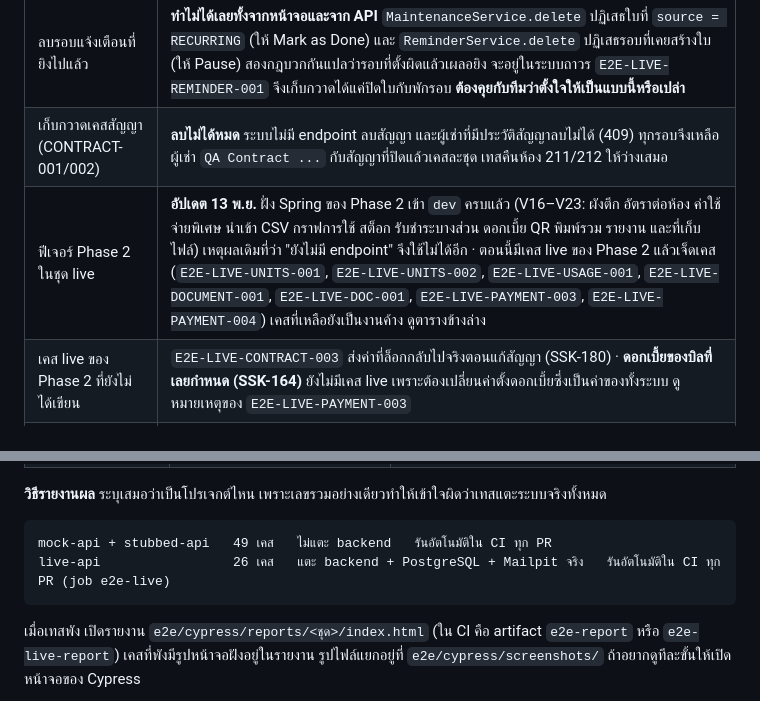
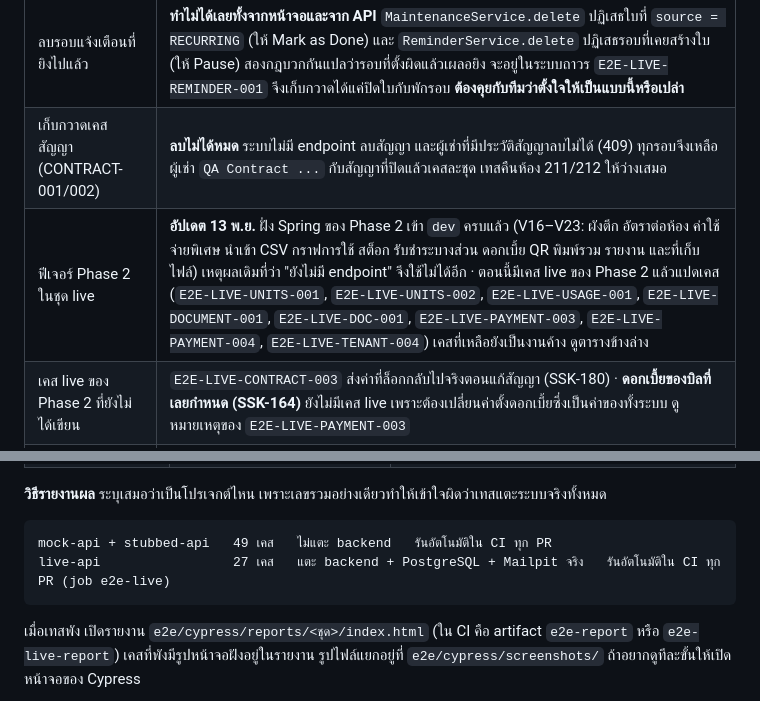
Before and after one commit to MUDST-2026-SakuraSoul-DevOps/MUDST-2026-SakuraSoul, a Markdown page: docs/testing/e2e-test-cases.md, 2 parts joined by grey strips. Rendered like a GitHub page.

````diff
--- a/docs/testing/e2e-test-cases.md
+++ b/docs/testing/e2e-test-cases.md
@@ -356,7 +365,7 @@ npm run test:live
 | Recurring maintenance | มีเคส live แล้ว `E2E-LIVE-REMINDER-001` คุมเวลาด้วย `POST /api/reminders/run-due` แทนการรอรอบแปดโมงเช้า |
 | ลบรอบแจ้งเตือนที่ยิงไปแล้ว | **ทำไม่ได้เลยทั้งจากหน้าจอและจาก API** `MaintenanceService.delete` ปฏิเสธใบที่ `source = RECURRING` (ให้ Mark as Done) และ `ReminderService.delete` ปฏิเสธรอบที่เคยสร้างใบ (ให้ Pause) สองกฎบวกกันแปลว่ารอบที่ตั้งผิดแล้วเผลอยิง จะอยู่ในระบบถาวร `E2E-LIVE-REMINDER-001` จึงเก็บกวาดได้แค่ปิดใบกับพักรอบ **ต้องคุยกับทีมว่าตั้งใจให้เป็นแบบนี้หรือเปล่า** |
 | เก็บกวาดเคสสัญญา (CONTRACT-001/002) | **ลบไม่ได้หมด** ระบบไม่มี endpoint ลบสัญญา และผู้เช่าที่มีประวัติสัญญาลบไม่ได้ (409) ทุกรอบจึงเหลือผู้เช่า `QA Contract ...` กับสัญญาที่ปิดแล้วเคสละชุด เทสคืนห้อง 211/212 ให้ว่างเสมอ |
-| ฟีเจอร์ Phase 2 ในชุด live | **อัปเดต 13 พ.ย.** ฝั่ง Spring ของ Phase 2 เข้า `dev` ครบแล้ว (V16–V23: ผังตึก อัตราต่อห้อง ค่าใช้จ่ายพิเศษ นำเข้า CSV กราฟการใช้ สต็อก รับชำระบางส่วน ดอกเบี้ย QR พิมพ์รวม รายงาน และที่เก็บไฟล์) เหตุผลเดิมที่ว่า "ยังไม่มี endpoint" จึงใช้ไม่ได้อีก · ตอนนี้มีเคส live ของ Phase 2 แล้วเจ็ดเคส (`E2E-LIVE-UNITS-001`, `E2E-LIVE-UNITS-002`, `E2E-LIVE-USAGE-001`, `E2E-LIVE-DOCUMENT-001`, `E2E-LIVE-DOC-001`, `E2E-LIVE-PAYMENT-003`, `E2E-LIVE-PAYMENT-004`) เคสที่เหลือยังเป็นงานค้าง ดูตารางข้างล่าง |
+| ฟีเจอร์ Phase 2 ในชุด live | **อัปเดต 13 พ.ย.** ฝั่ง Spring ของ Phase 2 เข้า `dev` ครบแล้ว (V16–V23: ผังตึก อัตราต่อห้อง ค่าใช้จ่ายพิเศษ นำเข้า CSV กราฟการใช้ สต็อก รับชำระบางส่วน ดอกเบี้ย QR พิมพ์รวม รายงาน และที่เก็บไฟล์) เหตุผลเดิมที่ว่า "ยังไม่มี endpoint" จึงใช้ไม่ได้อีก · ตอนนี้มีเคส live ของ Phase 2 แล้วแปดเคส (`E2E-LIVE-UNITS-001`, `E2E-LIVE-UNITS-002`, `E2E-LIVE-USAGE-001`, `E2E-LIVE-DOCUMENT-001`, `E2E-LIVE-DOC-001`, `E2E-LIVE-PAYMENT-003`, `E2E-LIVE-PAYMENT-004`, `E2E-LIVE-TENANT-004`) เคสที่เหลือยังเป็นงานค้าง ดูตารางข้างล่าง |
 | เคส live ของ Phase 2 ที่ยังไม่ได้เขียน | `E2E-LIVE-CONTRACT-003` ส่งค่าที่ล็อกกลับไปจริงตอนแก้สัญญา (SSK-180) · **ดอกเบี้ยของบิลที่เลยกำหนด (SSK-164)** ยังไม่มีเคส live เพราะต้องเปลี่ยนค่าตั้งดอกเบี้ยซึ่งเป็นค่าของทั้งระบบ ดูหมายเหตุของ `E2E-LIVE-PAYMENT-003` |
 | บรรทัดดอกเบี้ยบนใบแจ้งหนี้ (SSK-164) | `E2E-PAYMENT-012` คุมแค่การบันทึกและอ่านค่าตั้งกลับ ไม่ได้คุมว่าบรรทัดดอกเบี้ยขึ้นบนใบ เพราะข้อมูลตั้งต้นของ backend จำลองไม่มีใบที่ยกยอดมา และ E2E สร้างสถานะนั้นผ่านหน้าจอไม่ได้ · การคำนวณมี unit test คุมที่ `paymentPhase2.balances.test.ts` และฝั่ง backend ที่ `LateInterestTest` |
 | รายงานสรุป (SSK-170) | `E2E-PAYMENT-004` ถึง `006` ใช้ข้อมูลตัวอย่างคงที่ `INITIAL_REPORT_ROWS` S1 และ S5 ที่ขอให้ยอดตรงกับใบเสร็จจริงยังพิสูจน์ไม่ได้ จนกว่ารายงานจะต่อกับข้อมูลจริง |
@@ -377,7 +386,7 @@ npm run test:live
 
 ```
 mock-api + stubbed-api   49 เคส   ไม่แตะ backend   รันอัตโนมัติใน CI ทุก PR
-live-api                 26 เคส   แตะ backend + PostgreSQL + Mailpit จริง   รันอัตโนมัติใน CI ทุก PR (job e2e-live)
+live-api                 27 เคส   แตะ backend + PostgreSQL + Mailpit จริง   รันอัตโนมัติใน CI ทุก PR (job e2e-live)
 ```
 
 เมื่อเทสพัง เปิดรายงาน `e2e/cypress/reports/<ชุด>/index.html` (ใน CI คือ artifact `e2e-report` หรือ `e2e-live-report`)
````
Also changed, not shown: other parts of docs/testing/e2e-test-cases.md (+11 -2 lines), docs/api-contract-lease.md (+9 -1 lines).
